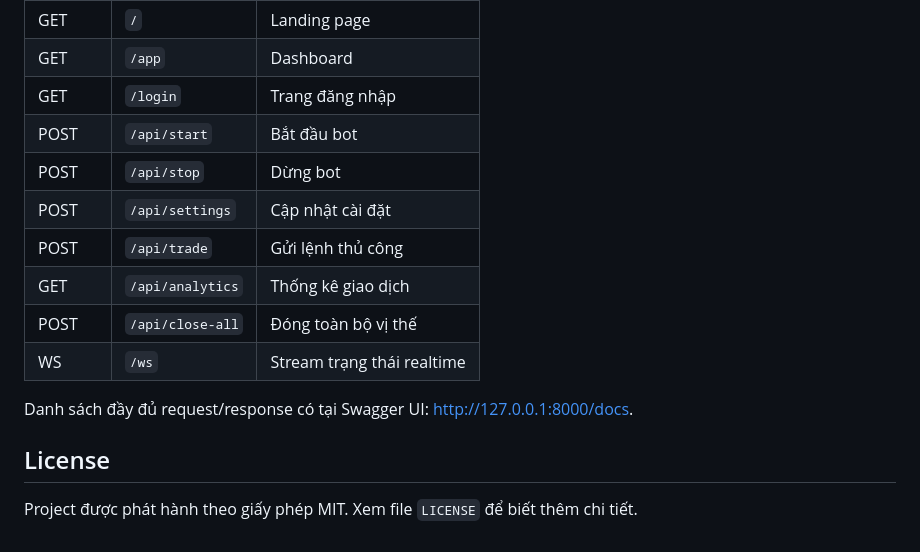
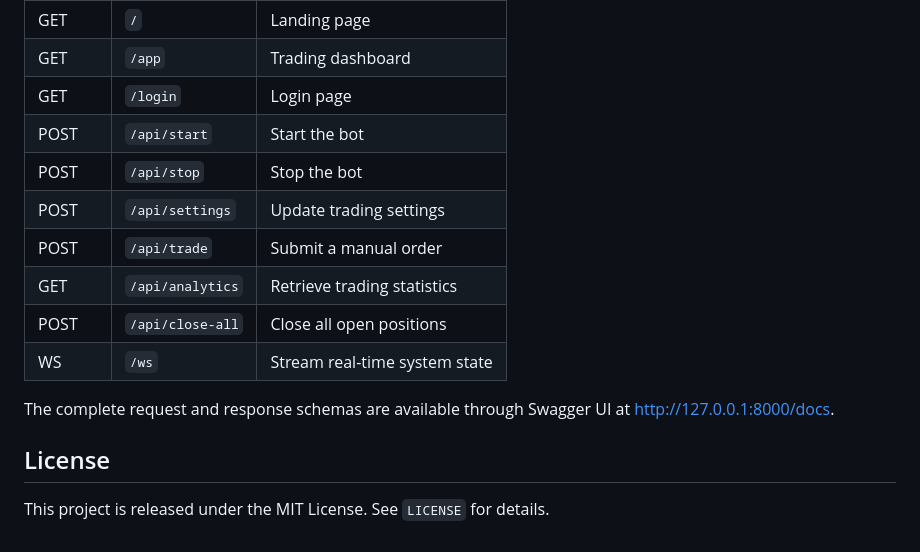
Before and after one commit to HSL-2003/Bot_Trade, a Markdown page: README.md, the part around one of its changes. GitHub-like rendering.

```diff
--- a/README.md
+++ b/README.md
@@ -161,17 +152,17 @@ docker run --env-file .env -p 8000:8000 confluence-algo-bot
 |---|---|---|
 | GET | `/` | Landing page |
-| GET | `/app` | Dashboard |
-| GET | `/login` | Trang đăng nhập |
-| POST | `/api/start` | Bắt đầu bot |
-| POST | `/api/stop` | Dừng bot |
-| POST | `/api/settings` | Cập nhật cài đặt |
-| POST | `/api/trade` | Gửi lệnh thủ công |
-| GET | `/api/analytics` | Thống kê giao dịch |
-| POST | `/api/close-all` | Đóng toàn bộ vị thế |
-| WS | `/ws` | Stream trạng thái realtime |
+| GET | `/app` | Trading dashboard |
+| GET | `/login` | Login page |
+| POST | `/api/start` | Start the bot |
+| POST | `/api/stop` | Stop the bot |
+| POST | `/api/settings` | Update trading settings |
+| POST | `/api/trade` | Submit a manual order |
+| GET | `/api/analytics` | Retrieve trading statistics |
+| POST | `/api/close-all` | Close all open positions |
+| WS | `/ws` | Stream real-time system state |
 
-Danh sách đầy đủ request/response có tại Swagger UI: http://127.0.0.1:8000/docs.
+The complete request and response schemas are available through Swagger UI at http://127.0.0.1:8000/docs.
 
 ## License
 
-Project được phát hành theo giấy phép MIT. Xem file `LICENSE` để biết thêm chi tiết.
+This project is released under the MIT License. See `LICENSE` for details.
```
Also changed, not shown: other parts of README.md (+50 -59 lines).
